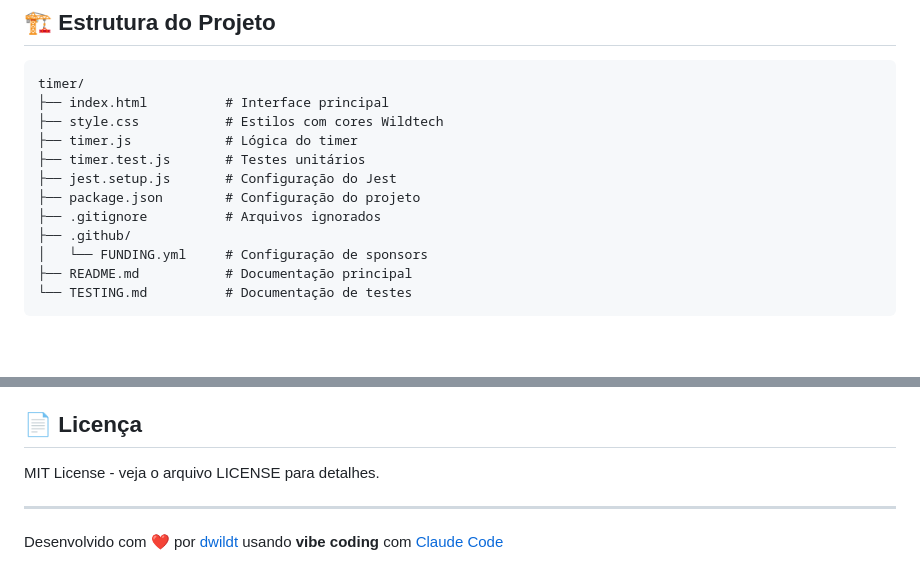
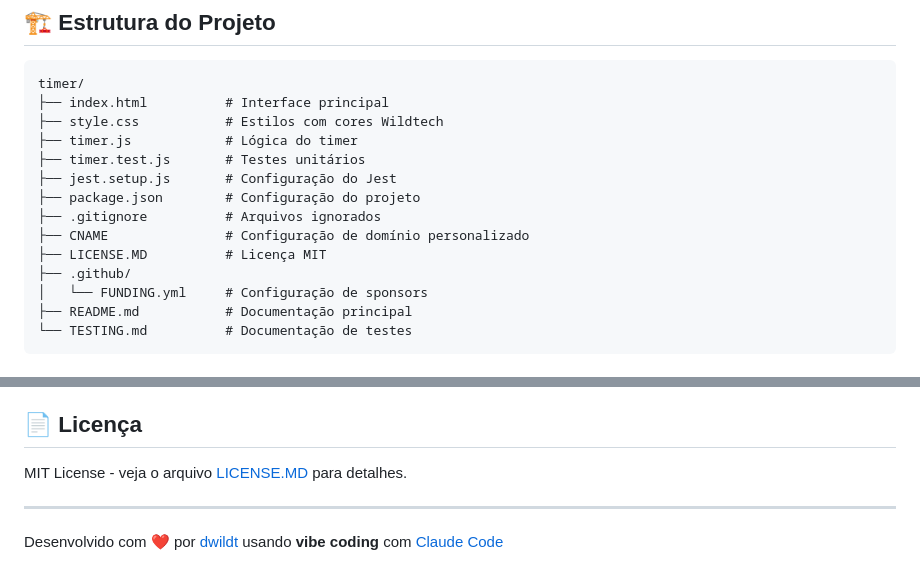
Before and after one commit to dwildt/timer, a Markdown page: README.md, 2 parts joined by grey strips. GitHub-like rendering; blank space fills up the shorter version.

Commit message:
Adicionando arquivo LICENSE

```diff
--- a/README.md
+++ b/README.md
@@ -88,6 +88,8 @@ timer/
 ├── jest.setup.js       # Configuração do Jest
 ├── package.json        # Configuração do projeto
 ├── .gitignore          # Arquivos ignorados
+├── CNAME               # Configuração de domínio personalizado
+├── LICENSE.MD          # Licença MIT
 ├── .github/
 │   └── FUNDING.yml     # Configuração de sponsors
 ├── README.md           # Documentação principal
@@ -112,7 +114,7 @@ Contribuições são bem-vindas! Para contribuir:
 
 ## 📄 Licença
 
-MIT License - veja o arquivo LICENSE para detalhes.
+MIT License - veja o arquivo [LICENSE.MD](./LICENSE.MD) para detalhes.
 
 ---
 
```
Also changed, not shown: LICENSE.MD (added, +21 -0 lines).
